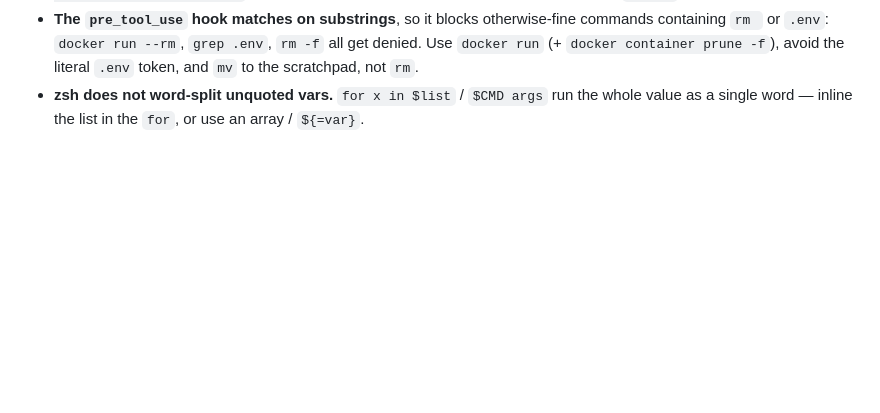
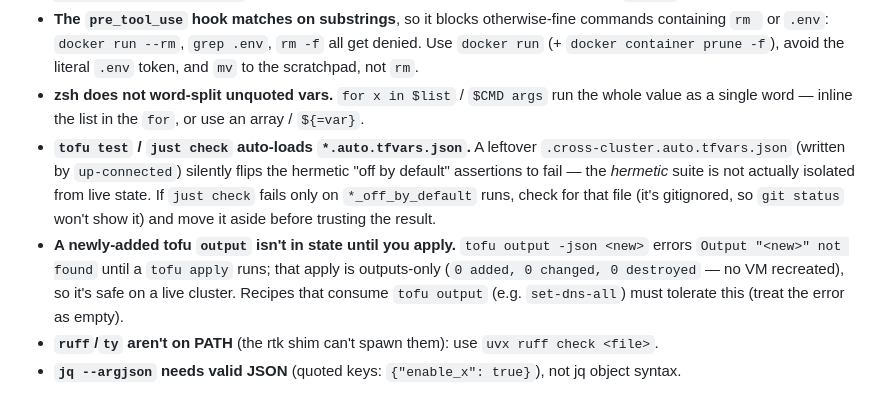
Before and after one commit to bossjones/multipass-lab, a Markdown page: CLAUDE.md, the part around the change. Rendered like a GitHub page; blank space fills up the shorter version.

Commit message:
docs(claude): note tofu test tfvars pollution + new-output apply gotchas
Learnings from the set-dns work, added to "Working fast on live iterations":
- tofu test / just check auto-loads *.auto.tfvars.json (hermetic suite not
  isolated from a leftover .cross-cluster.auto.tfvars.json)
- a newly-added tofu output errors until an outputs-only apply materializes it
- ruff/ty aren't on PATH (use uvx); jq --argjson needs valid JSON

Co-Authored-By: Claude Opus 4.8 <noreply@anthropic.com>
Claude-Session: https://claude.ai/code/session_016tN6fDHPBzq1vYjegD2dwb

```diff
--- a/CLAUDE.md
+++ b/CLAUDE.md
@@ -212,3 +212,14 @@ The active machinery here is a Claude Code hook + skill system, not application
   `docker container prune -f`), avoid the literal `.env` token, and `mv` to the scratchpad, not `rm`.
 - **zsh does not word-split unquoted vars.** `for x in $list` / `$CMD args` run the whole value as a
   single word — inline the list in the `for`, or use an array / `${=var}`.
+- **`tofu test` / `just check` auto-loads `*.auto.tfvars.json`.** A leftover
+  `.cross-cluster.auto.tfvars.json` (written by `up-connected`) silently flips the hermetic
+  "off by default" assertions to fail — the *hermetic* suite is not actually isolated from live
+  state. If `just check` fails only on `*_off_by_default` runs, check for that file (it's
+  gitignored, so `git status` won't show it) and move it aside before trusting the result.
+- **A newly-added tofu `output` isn't in state until you apply.** `tofu output -json <new>` errors
+  `Output "<new>" not found` until a `tofu apply` runs; that apply is outputs-only
+  (`0 added, 0 changed, 0 destroyed` — no VM recreated), so it's safe on a live cluster. Recipes
+  that consume `tofu output` (e.g. `set-dns-all`) must tolerate this (treat the error as empty).
+- **`ruff`/`ty` aren't on PATH** (the rtk shim can't spawn them): use `uvx ruff check <file>`.
+- **`jq --argjson` needs valid JSON** (quoted keys: `{"enable_x": true}`), not jq object syntax.
```
